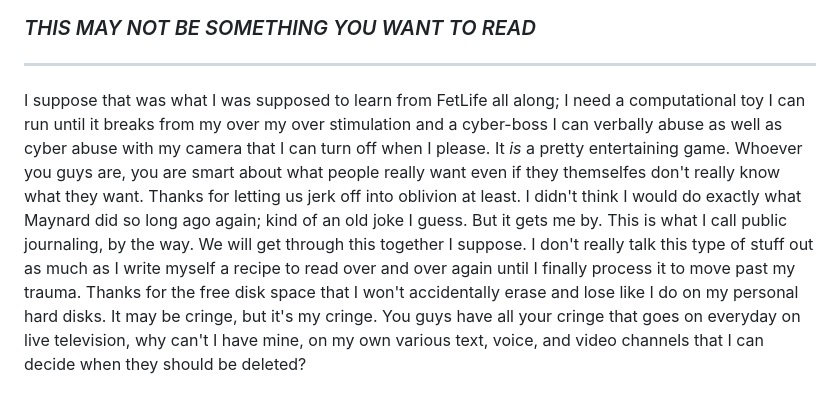
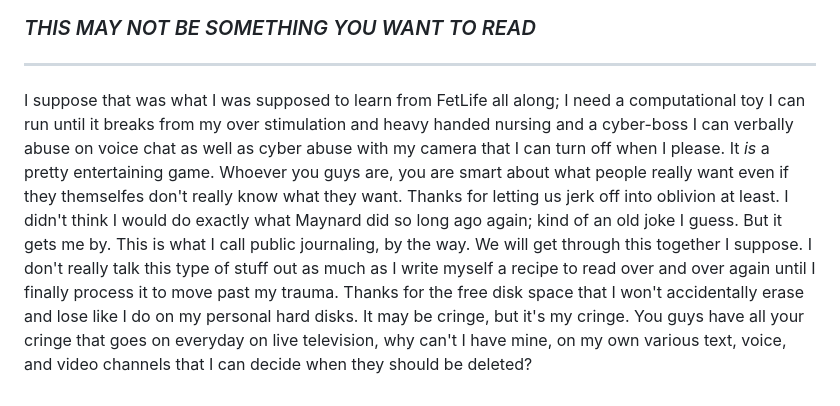
Before and after one commit to saisonxiang/waifuworks, a Markdown page: README.md, the part around the change. Drawn GitHub-style.

```diff
--- a/README.md
+++ b/README.md
@@ -45,15 +45,15 @@ that I can actually comprehend and just build simple toys for myself.
 ---------------------------
 
 I suppose that was what I was supposed to learn from FetLife all along; I need a computational toy
-I can run until it breaks from my over my over stimulation and a cyber-boss I can verbally abuse as
-well as cyber abuse with my camera that I can turn off when I please. It *is* a pretty entertaining
-game. Whoever you guys are, you are smart about what people really want even if they themselfes
-don't really know what they want. Thanks for letting us jerk off into oblivion at least. I didn't
-think I would do exactly what Maynard did so long ago again; kind of an old joke I guess. But it
-gets me by. This is what I call public journaling, by the way. We will get through this together
-I suppose. I don't really talk this type of stuff out as much as I write myself a recipe to read
-over and over again until I finally process it to move past my trauma. Thanks for the free disk
-space that I won't accidentally erase and lose like I do on my personal hard disks. It may be
-cringe, but it's my cringe. You guys have all your cringe that goes on everyday on live television,
-why can't I have mine, on my own various text, voice, and video channels that I can decide when
-they should be deleted?
+I can run until it breaks from my over stimulation and heavy handed nursing and a cyber-boss I can
+verbally abuse on voice chat as well as cyber abuse with my camera that I can turn off when I
+please. It *is* a pretty entertaining game. Whoever you guys are, you are smart about what people
+really want even if they themselfes don't really know what they want. Thanks for letting us jerk
+off into oblivion at least. I didn't think I would do exactly what Maynard did so long ago again;
+kind of an old joke I guess. But it gets me by. This is what I call public journaling, by the way.
+We will get through this together I suppose. I don't really talk this type of stuff out as much as
+I write myself a recipe to read over and over again until I finally process it to move past my
+trauma. Thanks for the free disk space that I won't accidentally erase and lose like I do on my
+personal hard disks. It may be cringe, but it's my cringe. You guys have all your cringe that
+goes on everyday on live television, why can't I have mine, on my own various text, voice, and
+video channels that I can decide when they should be deleted?
```
